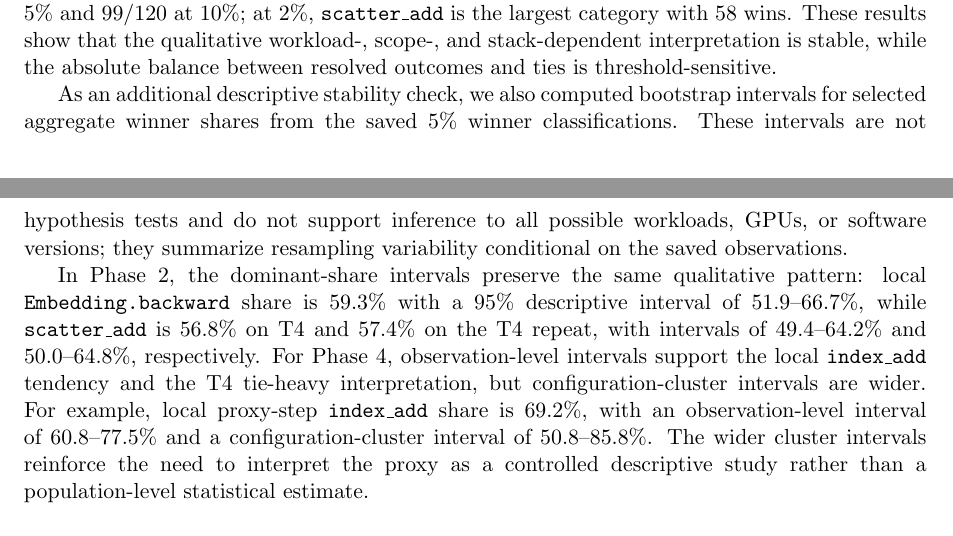
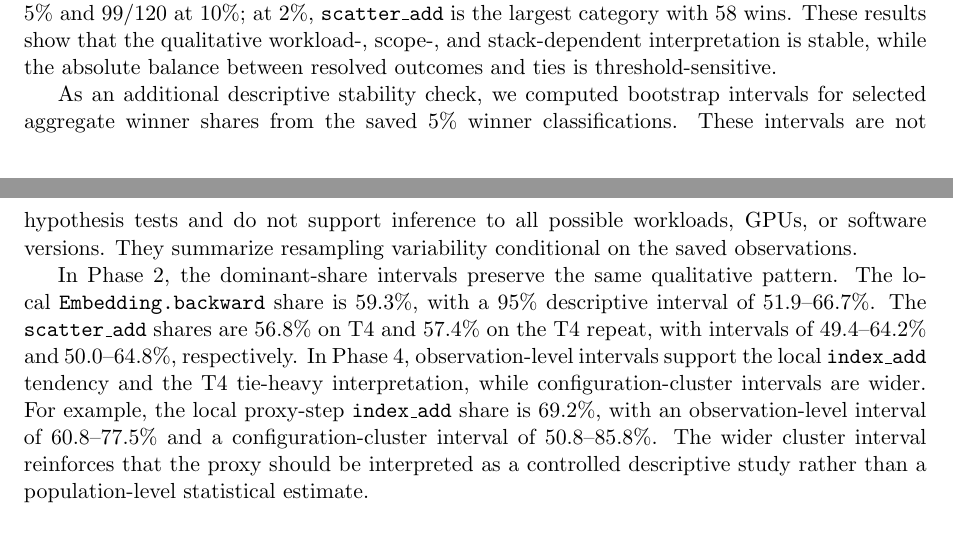
Before and after one commit to mihajlov39547/sparse-index-gradient, a LaTeX paper (paper_sparse_gradient/main.tex, which reads paper_sparse_gradient/sections/05_results_analysis.tex): two parts of pages 18 and 20 of 26, joined at a grey line, cut so that both start at the same text. Compiled offline with pdfLaTeX.

Commit message:
Refine descriptive stability check for bootstrap intervals and clarify Phase 2 and Phase 4 share interpretations

```diff
--- a/paper_sparse_gradient/sections/05_results_analysis.tex
+++ b/paper_sparse_gradient/sections/05_results_analysis.tex
@@ -127,9 +127,9 @@ The T4 proxy step remains majority-tied at all three thresholds, with resolved c
 
 \input{tables/threshold_sensitivity_phase4}
 
-As an additional descriptive stability check, we also computed bootstrap intervals for selected aggregate winner shares from the saved 5\% winner classifications. These intervals are not hypothesis tests and do not support inference to all possible workloads, GPUs, or software versions; they summarize resampling variability conditional on the saved observations.
+As an additional descriptive stability check, we computed bootstrap intervals for selected aggregate winner shares from the saved 5\% winner classifications. These intervals are not hypothesis tests and do not support inference to all possible workloads, GPUs, or software versions. They summarize resampling variability conditional on the saved observations.
 
-In Phase~2, the dominant-share intervals preserve the same qualitative pattern: local \texttt{Embedding.backward} share is 59.3\% with a 95\% descriptive interval of 51.9--66.7\%, while \texttt{scatter\_add} is 56.8\% on T4 and 57.4\% on the T4 repeat, with intervals of 49.4--64.2\% and 50.0--64.8\%, respectively. For Phase~4, observation-level intervals support the local \texttt{index\_add} tendency and the T4 tie-heavy interpretation, but configuration-cluster intervals are wider. For example, local proxy-step \texttt{index\_add} share is 69.2\%, with an observation-level interval of 60.8--77.5\% and a configuration-cluster interval of 50.8--85.8\%. The wider cluster intervals reinforce the need to interpret the proxy as a controlled descriptive study rather than a population-level statistical estimate.
+In Phase~2, the dominant-share intervals preserve the same qualitative pattern. The local \texttt{Embedding.backward} share is 59.3\%, with a 95\% descriptive interval of 51.9--66.7\%. The \texttt{scatter\_add} shares are 56.8\% on T4 and 57.4\% on the T4 repeat, with intervals of 49.4--64.2\% and 50.0--64.8\%, respectively. In Phase~4, observation-level intervals support the local \texttt{index\_add} tendency and the T4 tie-heavy interpretation, while configuration-cluster intervals are wider. For example, the local proxy-step \texttt{index\_add} share is 69.2\%, with an observation-level interval of 60.8--77.5\% and a configuration-cluster interval of 50.8--85.8\%. The wider cluster interval reinforces that the proxy should be interpreted as a controlled descriptive study rather than a population-level statistical estimate.
 
 \subsection{Result-Level Discussion}
 
```
